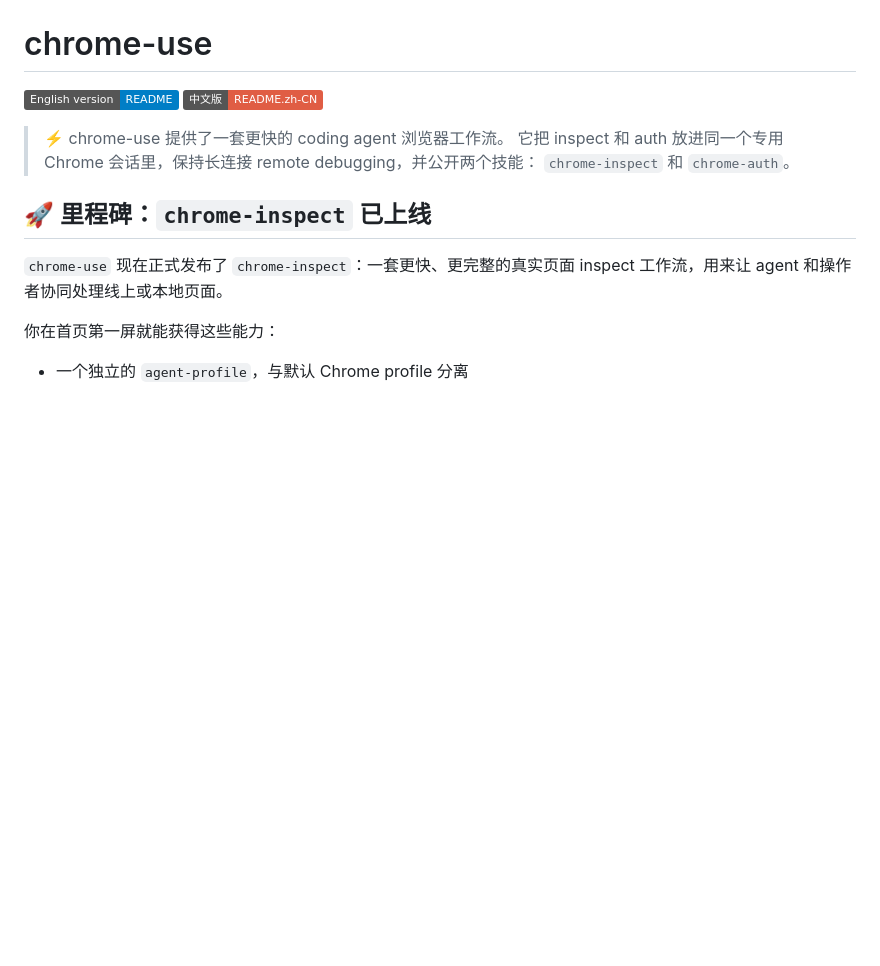
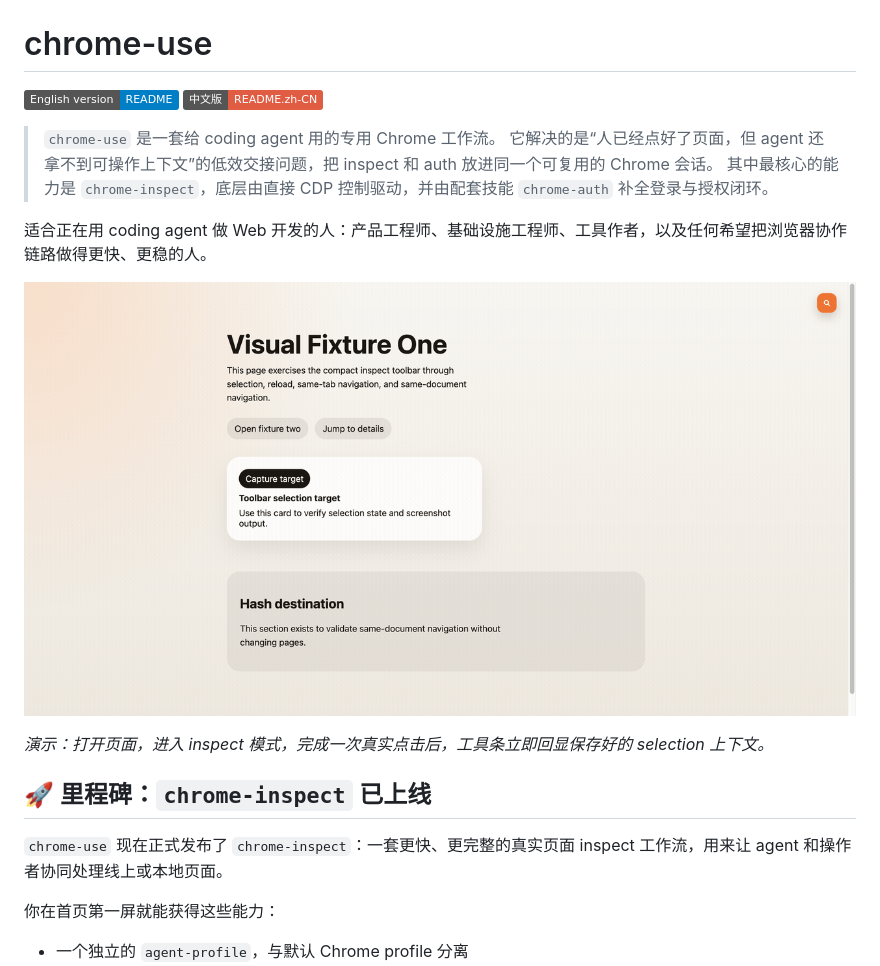
Before and after one commit to longbiaochen/chrome-use, a Markdown page: README.zh-CN.md, the part around the change. GitHub-like rendering; pictures changed too: docs/media/chrome-inspect-demo.gif (added); badges without logos; blank space fills up the shorter version.

Commit message:
Polish repo presentation and add demo GIF

```diff
--- a/README.zh-CN.md
+++ b/README.zh-CN.md
@@ -3,9 +3,15 @@
 [![English version](https://img.shields.io/badge/English%20version-README-blue)](./README.md)
 [![中文版](https://img.shields.io/badge/%E4%B8%AD%E6%96%87%E7%89%88-README.zh--CN-red)](./README.zh-CN.md)
 
-> ⚡ chrome-use 提供了一套更快的 coding agent 浏览器工作流。
-> 它把 inspect 和 auth 放进同一个专用 Chrome 会话里，保持长连接 remote debugging，并公开两个技能：
-> `chrome-inspect` 和 `chrome-auth`。
+> `chrome-use` 是一套给 coding agent 用的专用 Chrome 工作流。
+> 它解决的是“人已经点好了页面，但 agent 还拿不到可操作上下文”的低效交接问题，把 inspect 和 auth 放进同一个可复用的 Chrome 会话。
+> 其中最核心的能力是 `chrome-inspect`，底层由直接 CDP 控制驱动，并由配套技能 `chrome-auth` 补全登录与授权闭环。
+
+适合正在用 coding agent 做 Web 开发的人：产品工程师、基础设施工程师、工具作者，以及任何希望把浏览器协作链路做得更快、更稳的人。
+
+![`chrome-inspect` 演示](./docs/media/chrome-inspect-demo.gif)
+
+_演示：打开页面，进入 inspect 模式，完成一次真实点击后，工具条立即回显保存好的 selection 上下文。_
 
 ## 🚀 里程碑：`chrome-inspect` 已上线
 
```
Also changed, not shown: README.md (+11 -5 lines), 1 other file.
